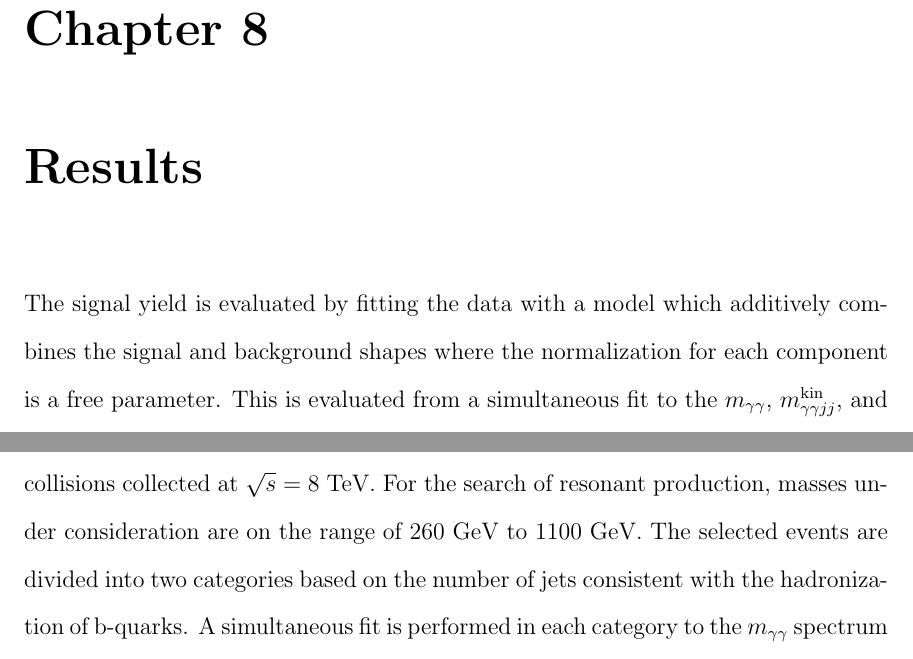
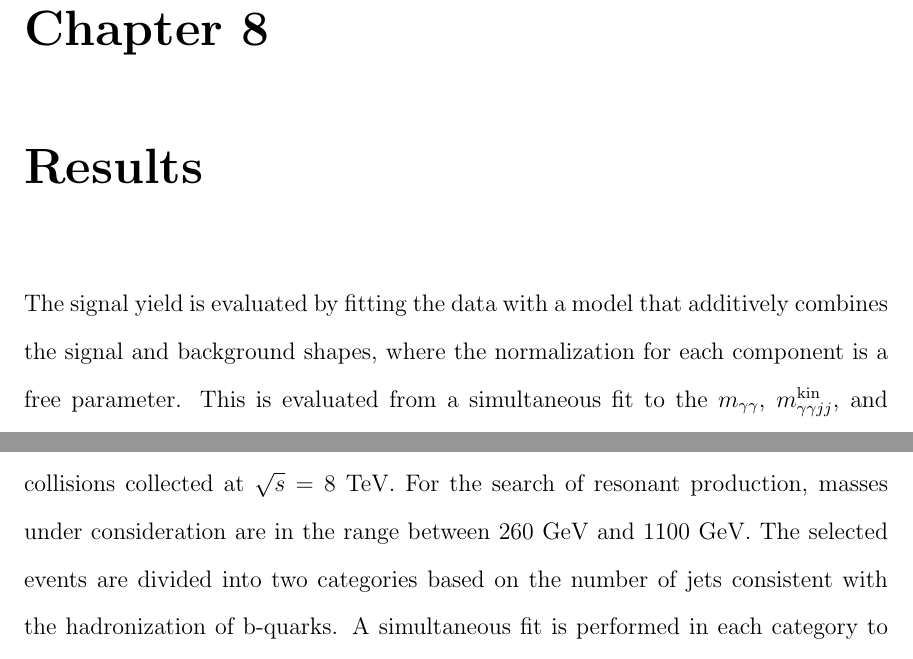
Before and after one commit to hardenbr/thesis, a LaTeX thesis (thesis.tex, which reads tex/chapter-conclusion.tex, tex/chapter-results.tex): two parts of pages 115 and 121 of 129, joined at a grey line, cut so that both start at the same text. Compiled offline with pdfLaTeX; a LaTeX package or settings file that is missing is left out.

Commit message:
Dan's comments done

```diff
--- a/tex/chapter-conclusion.tex
+++ b/tex/chapter-conclusion.tex
@@ -15,8 +15,8 @@ SM sensitivity.
 With the current data, a search for the production of Higgs pairs is performed
 by the CMS Collaboration in the decay channel $HH \rightarrow \ggbb$ using 19.7~fb$^{-1}$
 of $pp$ collisions collected at $\sqrt{s} = 8$~TeV.
-For the search of resonant production, masses under consideration are on the range of 260 GeV
-to 1100 GeV. The selected events are divided into two categories based on the number of jets
+For the search of resonant production, masses under consideration are in the range between 260 GeV
+and 1100 GeV. The selected events are divided into two categories based on the number of jets
 consistent with the hadronization of b-quarks.
 A simultaneous fit is performed in each category to the $\Mgg$ spectrum for resonant masses
 below 400 GeV and to the $\Mggjjk$ spectrum for resonant masses above 400 GeV, and the results
--- a/tex/chapter-results.tex
+++ b/tex/chapter-results.tex
@@ -1,7 +1,7 @@
 \chapter{Results\label{ch:results}}
 
-The signal yield is evaluated by fitting the data with a model which additively combines the signal
-and background shapes where the normalization for each component is a free parameter.
+The signal yield is evaluated by fitting the data with a model that additively combines the signal
+and background shapes, where the normalization for each component is a free parameter.
 This is evaluated from a simultaneous fit to the $\Mgg$, $\Mggjjk$, and $\Mgg \times \Mjj$ spectra
 for the low-mass resonant, high-mass resonant, and nonresonant searches, respectively.
 From the signal-plus-background fit, the confidence level (CL)
```
